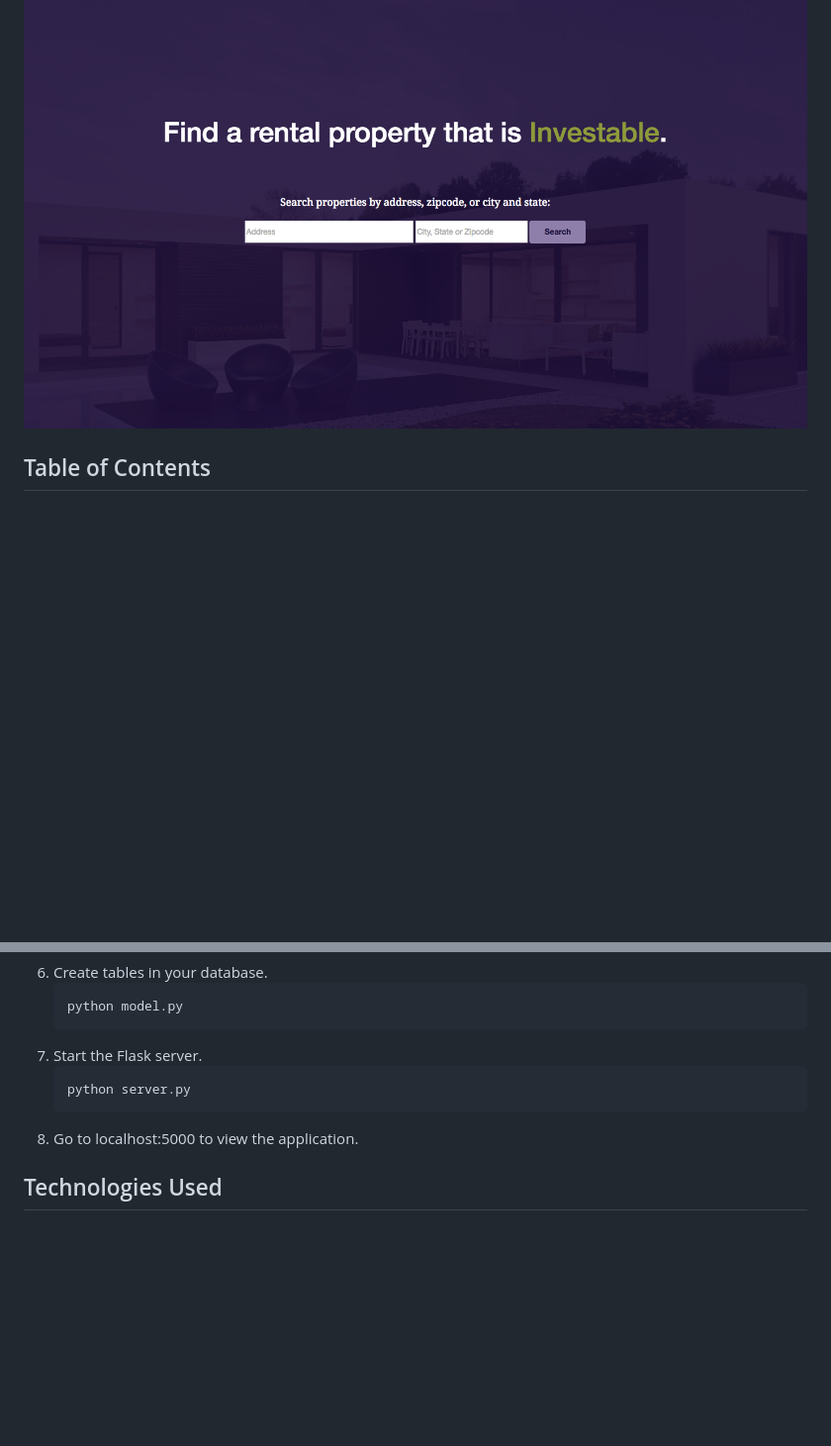
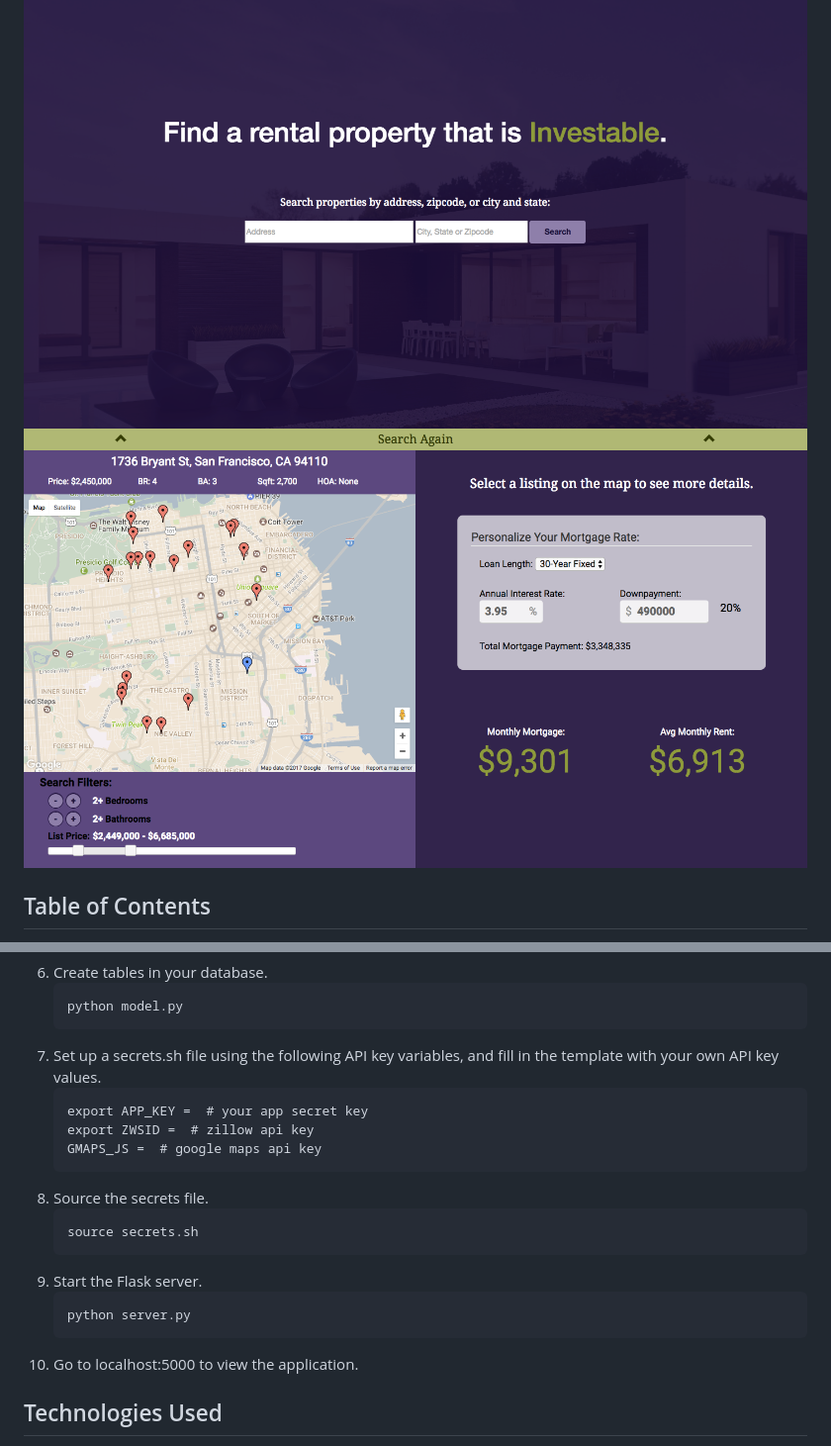
Before and after one commit to jttyeung/investable, a Markdown page: README.md, 2 parts joined by grey strips. Shown: that part at 99% size. Rendered like a GitHub page; pictures changed too: static/images/investable_2.png (added); blank space fills up the shorter version.

Commit message:
updated images

````diff
--- a/README.md
+++ b/README.md
@@ -4,6 +4,7 @@ Investable
 Investable is a research tool for individuals looking to purchase rental real estate. Intended for smart investors, this app compares personal mortgage rates to average rent rates within the surrounding neighborhood of the point of interest. Using the estimated rental rate on the market, it helps users instantly determine which properties might bring in rental income. Users can search by address or region or use Google Maps directly to find a home of interest, and can filter down search results by number of bedrooms, bathrooms or the home listing price.
 
 ![Investable Homepage](/static/images/investable_1.png)
+![Investable Second Page](/static/images/investable_2.png)
 
 
 Table of Contents
@@ -49,11 +50,21 @@ These instructions will get you a copy of the project up and running on your loc
     ```
     python model.py
     ```
-7. Start the Flask server.
+7. Set up a secrets.sh file using the following API key variables, and fill in the template with your own API key values.
+    ```
+    export APP_KEY =  # your app secret key
+    export ZWSID =  # zillow api key
+    GMAPS_JS =  # google maps api key
+    ```
+8. Source the secrets file.
+    ```
+    source secrets.sh
+    ```
+9. Start the Flask server.
     ```
     python server.py
     ```
-8. Go to localhost:5000 to view the application.
+10. Go to localhost:5000 to view the application.
 
 
 ## <a name="technology"></a>Technologies Used
````
